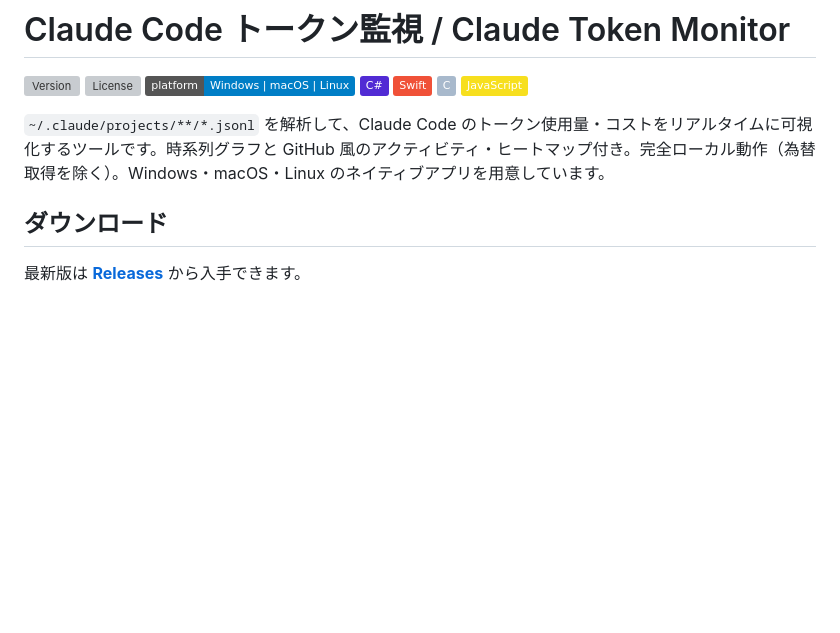
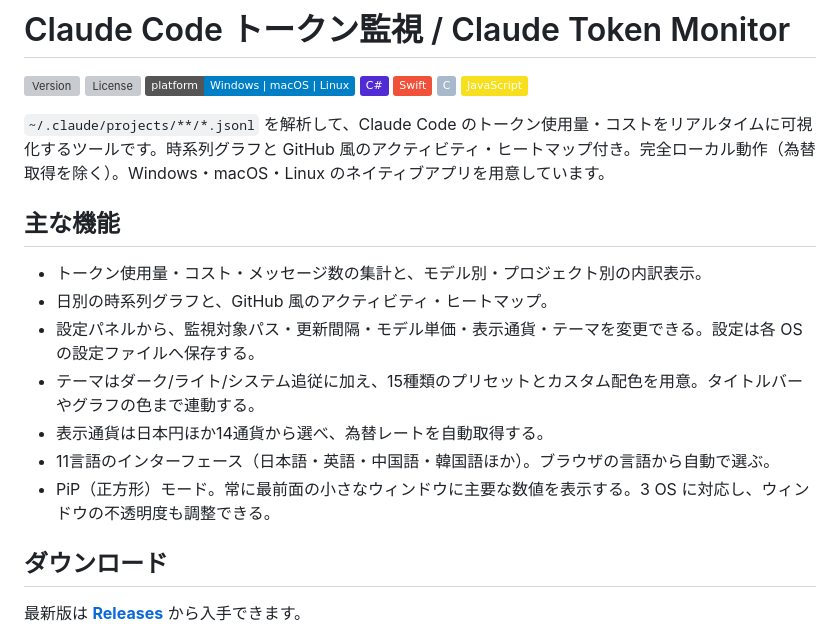
Before and after one commit to n-ekona/ClaudeTokenMonitor, a Markdown page: README.md, the part around the change. Drawn GitHub-style; badges without logos; blank space fills up the shorter version; grey boxes are pictures that could not be loaded.

```diff
--- a/README.md
+++ b/README.md
@@ -9,6 +9,16 @@
 ![JavaScript](https://img.shields.io/badge/JavaScript-F7DF1E?logo=javascript&logoColor=black)
 
 `~/.claude/projects/**/*.jsonl` を解析して、Claude Code のトークン使用量・コストをリアルタイムに可視化するツールです。時系列グラフと GitHub 風のアクティビティ・ヒートマップ付き。完全ローカル動作（為替取得を除く）。Windows・macOS・Linux のネイティブアプリを用意しています。
+
+## 主な機能
+
+- トークン使用量・コスト・メッセージ数の集計と、モデル別・プロジェクト別の内訳表示。
+- 日別の時系列グラフと、GitHub 風のアクティビティ・ヒートマップ。
+- 設定パネルから、監視対象パス・更新間隔・モデル単価・表示通貨・テーマを変更できる。設定は各 OS の設定ファイルへ保存する。
+- テーマはダーク/ライト/システム追従に加え、15種類のプリセットとカスタム配色を用意。タイトルバーやグラフの色まで連動する。
+- 表示通貨は日本円ほか14通貨から選べ、為替レートを自動取得する。
+- 11言語のインターフェース（日本語・英語・中国語・韓国語ほか）。ブラウザの言語から自動で選ぶ。
+- PiP（正方形）モード。常に最前面の小さなウィンドウに主要な数値を表示する。3 OS に対応し、ウィンドウの不透明度も調整できる。
 
 ## ダウンロード
 
```
Also changed, not shown: CHANGELOG.md (+12 -6 lines).
